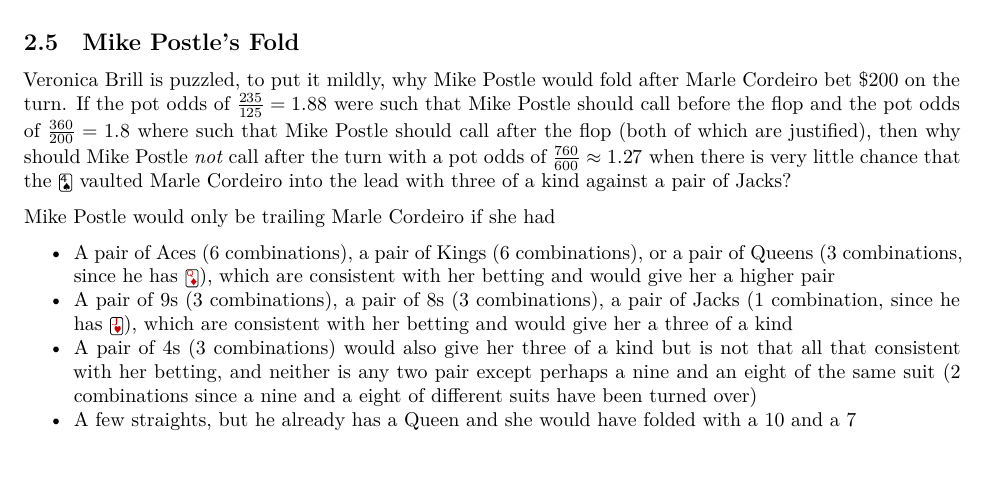
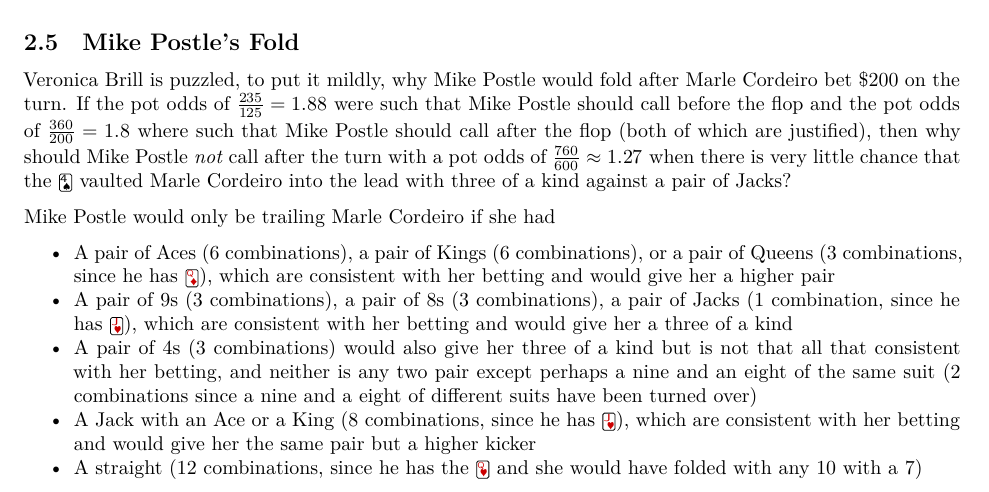
Before and after one commit to bgoodri/GR5065_2021, an R Markdown document (Assignments/HW1/HW1_AnswerKey.Rmd): part of page 4 of 6, cut so that both start at the same text. The pictures show the output file Assignments/HW1/HW1_AnswerKey.pdf that the author committed with the source.

Commit message:
add to HW1_AnswerKey

```diff
--- a/Assignments/HW1/HW1_AnswerKey.Rmd
+++ b/Assignments/HW1/HW1_AnswerKey.Rmd
@@ -263,7 +263,10 @@
   all that consistent with her betting, and neither is any two pair except perhaps
   a nine and an eight of the same suit (2 combinations since a nine and a eight
   of different suits have been turned over)
-* A few straights, but he already has a Queen and she would have folded with a 10 and a 7
+* A Jack with an Ace or a King (8 combinations, since he has \Jh), which are
+  consistent with her betting and would give her the same pair but a higher kicker
+* A straight (12 combinations, since he has the \Qh \ and she would have folded with
+  any 10 with a 7)
 
 In other words, although Mike Postle could have been trailing all along, he has
 every reason to _expect_ that he would win a lot of chips if he calls versus none
```
Also changed, not shown: Assignments/HW1/HW1_AnswerKey.pdf, 1 other file.
